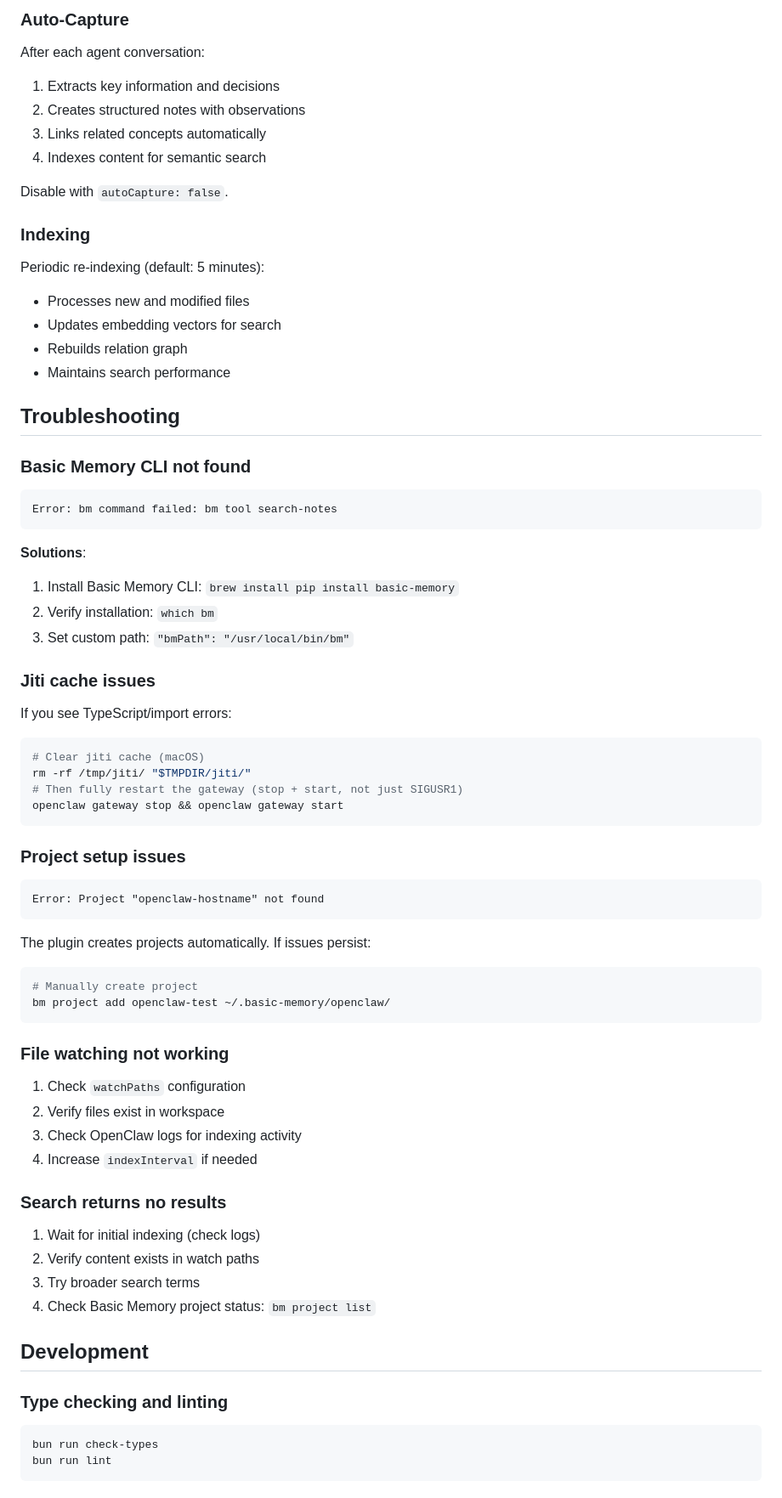
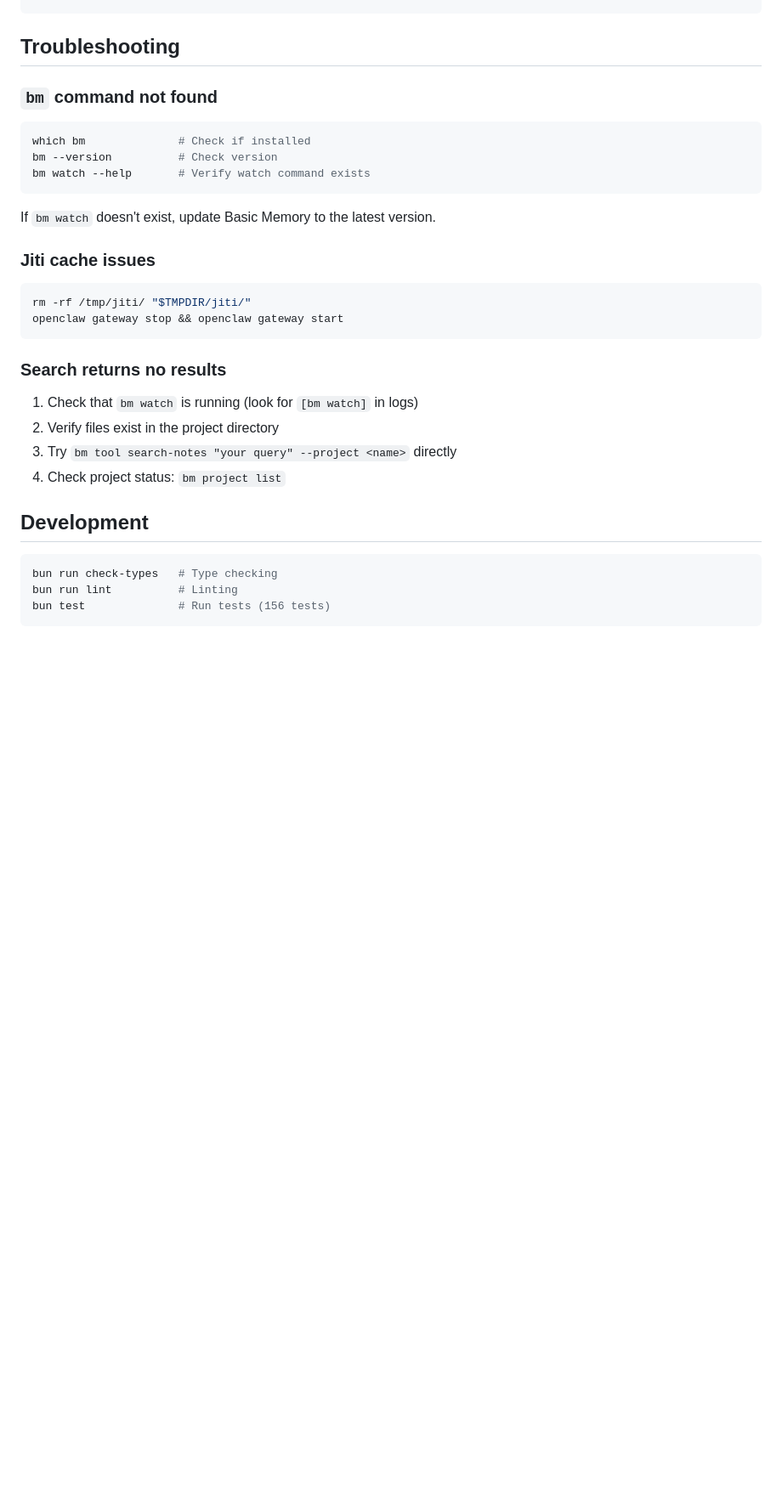
Before and after one commit to basicmachines-co/openclaw-basic-memory, a Markdown page: README.md, the part around one of its changes. Shown at 85% size. Drawn GitHub-style; blank space fills up the shorter version.

````diff
--- a/README.md
+++ b/README.md
@@ -331,68 +196,29 @@ Configure additional paths:
-### Auto-Capture
-After each agent conversation:
-1. Extracts key information and decisions
-2. Creates structured notes with observations
-3. Links related concepts automatically
-4. Indexes content for semantic search
-
-Disable with `autoCapture: false`.
-
-### Indexing
-Periodic re-indexing (default: 5 minutes):
-- Processes new and modified files
-- Updates embedding vectors for search
-- Rebuilds relation graph
-- Maintains search performance
-
 ## Troubleshooting
 
-### Basic Memory CLI not found
+### `bm` command not found
+```bash
+which bm              # Check if installed
+bm --version          # Check version
+bm watch --help       # Verify watch command exists
 ```
-Error: bm command failed: bm tool search-notes
-```
-
-**Solutions**:
-1. Install Basic Memory CLI: `brew install pip install basic-memory`
-2. Verify installation: `which bm`
-3. Set custom path: `"bmPath": "/usr/local/bin/bm"`
+If `bm watch` doesn't exist, update Basic Memory to the latest version.
 
 ### Jiti cache issues
-If you see TypeScript/import errors:
-
 ```bash
-# Clear jiti cache (macOS)
 rm -rf /tmp/jiti/ "$TMPDIR/jiti/"
-# Then fully restart the gateway (stop + start, not just SIGUSR1)
 openclaw gateway stop && openclaw gateway start
 ```
 
-### Project setup issues
-```
-Error: Project "openclaw-hostname" not found
-```
-
-The plugin creates projects automatically. If issues persist:
-```bash
-# Manually create project
-bm project add openclaw-test ~/.basic-memory/openclaw/
-```
-
-### File watching not working
-1. Check `watchPaths` configuration
-2. Verify files exist in workspace
-3. Check OpenClaw logs for indexing activity
-4. Increase `indexInterval` if needed
-
 ### Search returns no results
-1. Wait for initial indexing (check logs)
-2. Verify content exists in watch paths
-3. Try broader search terms
-4. Check Basic Memory project status: `bm project list`
+1. Check that `bm watch` is running (look for `[bm watch]` in logs)
+2. Verify files exist in the project directory
+3. Try `bm tool search-notes "your query" --project <name>` directly
+4. Check project status: `bm project list`
 
 ## Development
 
-### Type checking and linting
 ```bash
-bun run check-types
-bun run lint
+bun run check-types   # Type checking
+bun run lint          # Linting
+bun test              # Run tests (156 tests)
 ```
````
Also changed, not shown: other parts of README.md (+113 -267 lines).
